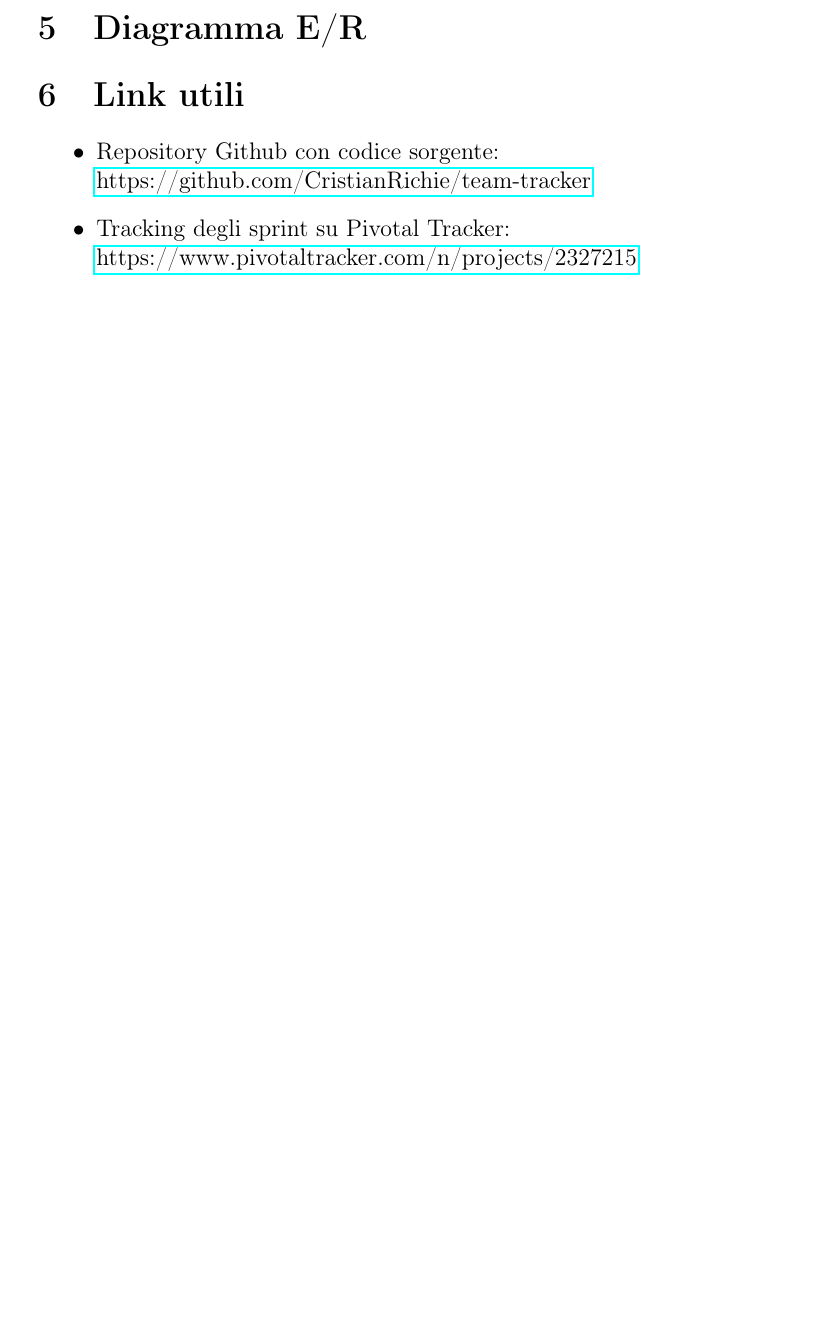
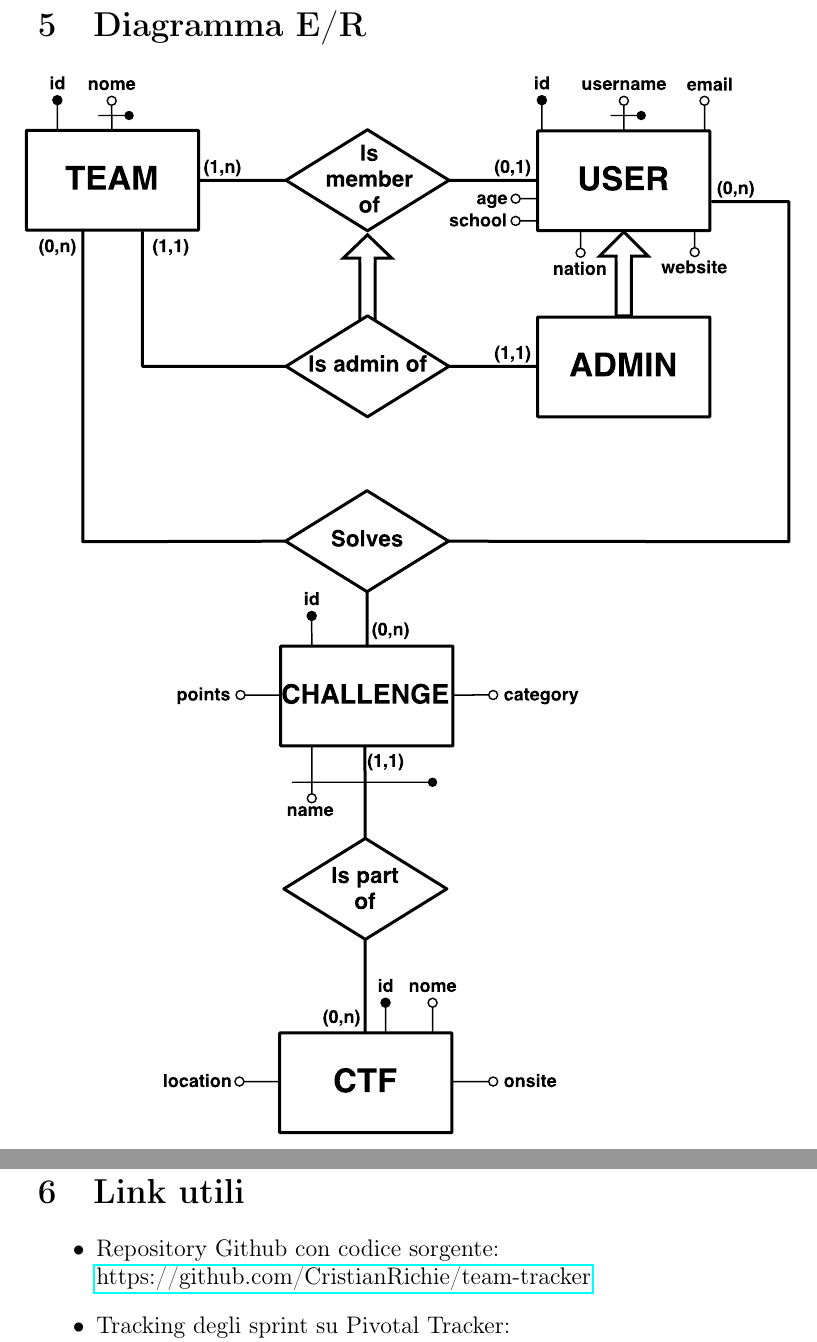
Before and after one commit to cristianassaiante/team-tracker, a LaTeX document (report/report.tex): part of page 8 of 8 before the commit and two parts of pages 8 and 9 of 9 after it, the two joined at a grey line, cut so that both start at the same text, the shorter picture padded with empty space. Compiled offline with pdfLaTeX.

Commit message:
report - added er model

```diff
--- a/report/report.tex
+++ b/report/report.tex
@@ -108,8 +108,7 @@ I dati gestiti dall'applicazione saranno quindi quelli relativi alle \textbf{CTF
 \includepdf[pages=1, scale=0.7, pagecommand=\section{Mockup}]{mockup}
 \includepdf[pages=2, scale=0.7]{mockup}
 
-\section{Diagramma E/R}
-%\includepdf{er}
+\includepdf[pages=1, scale=0.75, pagecommand=\section{Diagramma E/R}]{ER}
 
 \section{Link utili}
 \begin{itemize}
```
Also changed, not shown: report/ER.pdf (added), report/report.pdf, 1 other file.
